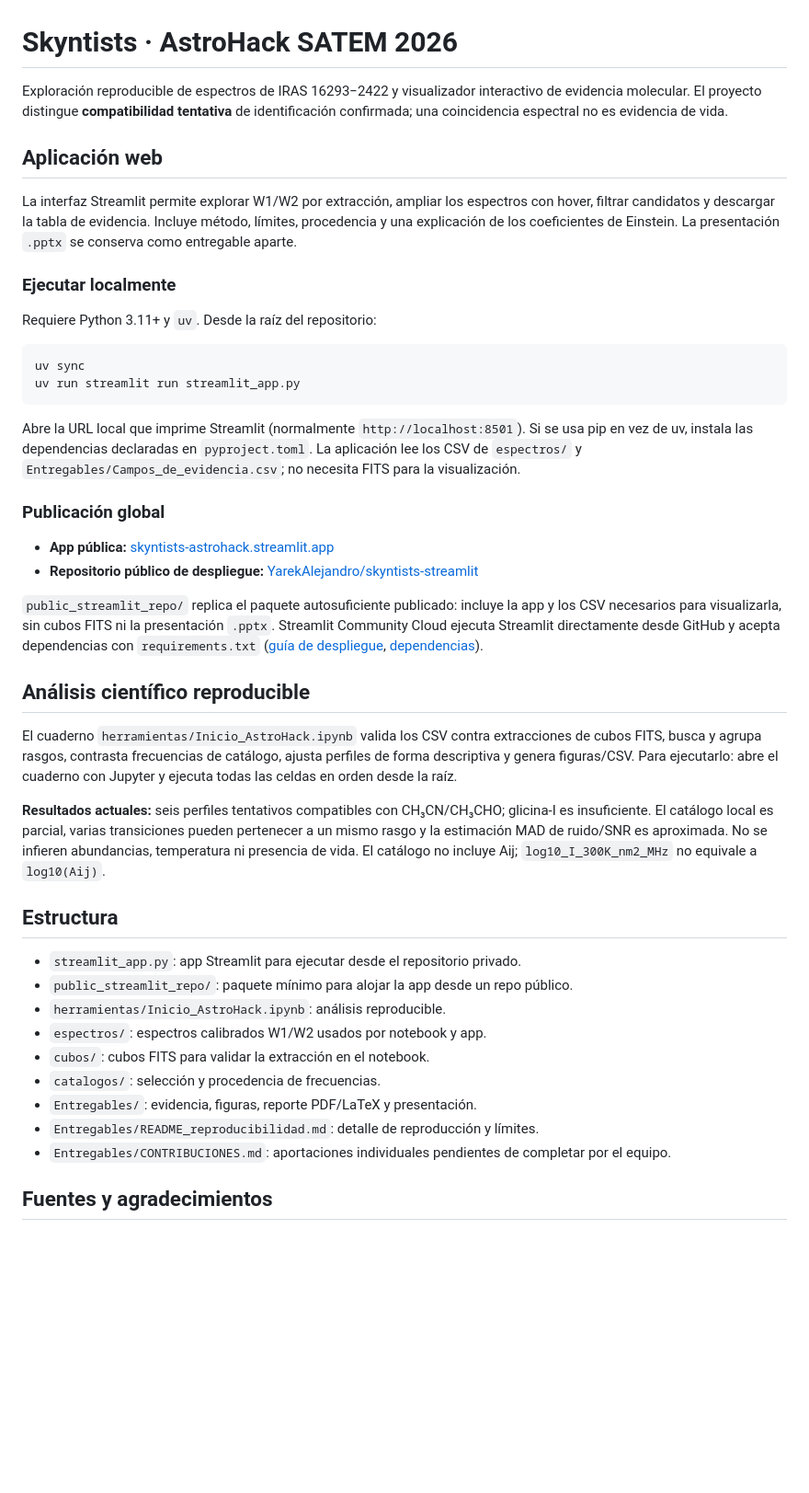
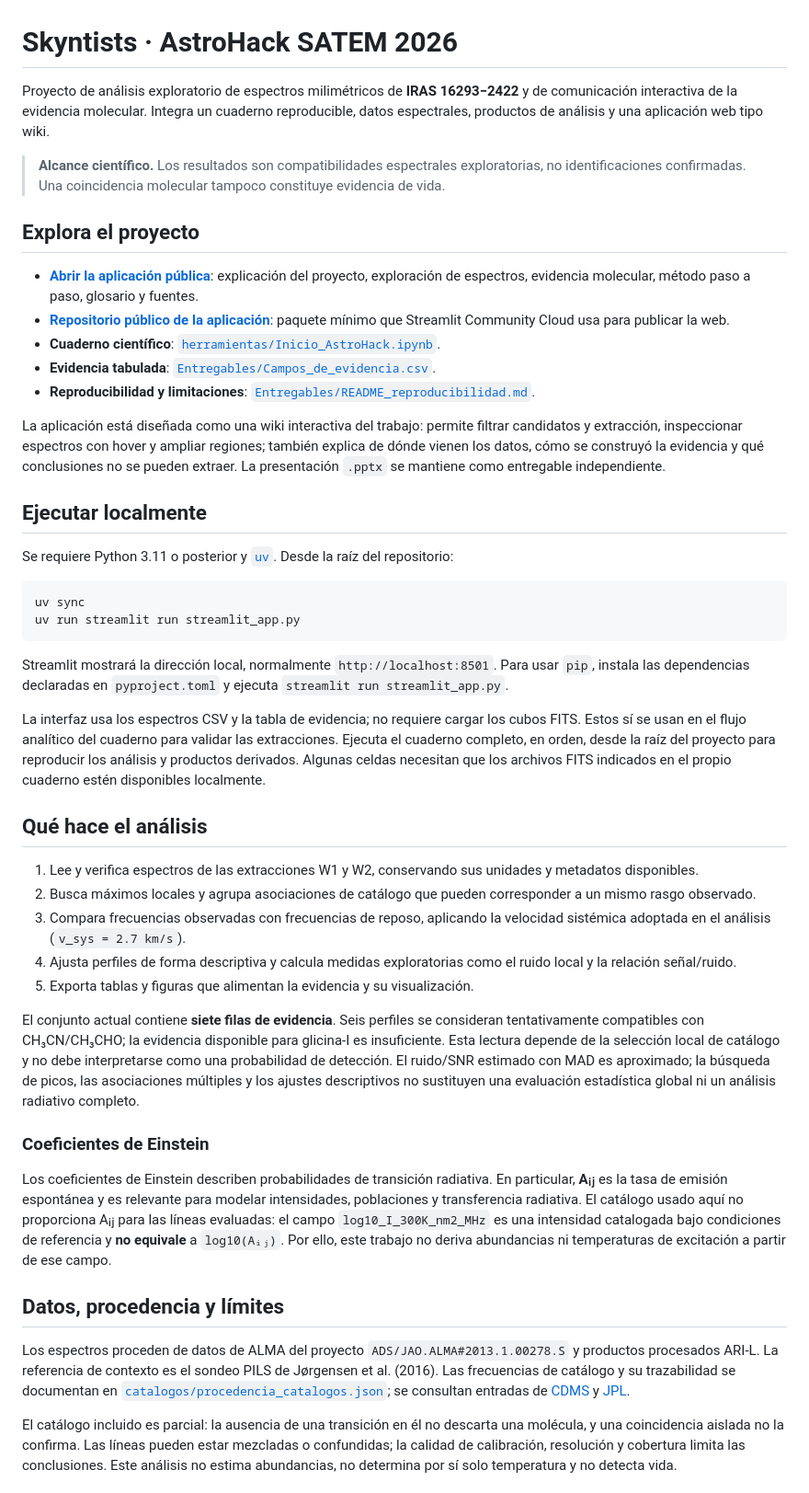
Before and after one commit to Carlitos-m/Skyntists, a Markdown page: README.md, the part around one of its changes. Shown at 92% size. Drawn GitHub-style; blank space fills up the shorter version.

Commit message:
Amplía la documentación del proyecto
Actualiza el README con enlaces a la aplicación pública, instrucciones de ejecución, descripción del análisis, procedencia de datos, limitaciones científicas, estructura del repositorio y referencias.

````diff
--- a/README.md
+++ b/README.md
@@ -1,46 +1,49 @@
 # Skyntists · AstroHack SATEM 2026
 
-Exploración reproducible de espectros de IRAS 16293−2422 y visualizador interactivo de evidencia molecular. El proyecto distingue **compatibilidad tentativa** de identificación confirmada; una coincidencia espectral no es evidencia de vida.
+Proyecto de análisis exploratorio de espectros milimétricos de **IRAS 16293−2422** y de comunicación interactiva de la evidencia molecular. Integra un cuaderno reproducible, datos espectrales, productos de análisis y una aplicación web tipo wiki.
 
-## Aplicación web
+> **Alcance científico.** Los resultados son compatibilidades espectrales exploratorias, no identificaciones confirmadas. Una coincidencia molecular tampoco constituye evidencia de vida.
 
-La interfaz Streamlit permite explorar W1/W2 por extracción, ampliar los espectros con hover, filtrar candidatos y descargar la tabla de evidencia. Incluye método, límites, procedencia y una explicación de los coeficientes de Einstein. La presentación `.pptx` se conserva como entregable aparte.
+## Explora el proyecto
 
-### Ejecutar localmente
+- **[Abrir la aplicación pública](https://skyntists-astrohack.streamlit.app/)**: explicación del proyecto, exploración de espectros, evidencia molecular, método paso a paso, glosario y fuentes.
+- **[Repositorio público de la aplicación](https://github.com/YarekAlejandro/skyntists-streamlit)**: paquete mínimo que Streamlit Community Cloud usa para publicar la web.
+- **Cuaderno científico**: [`herramientas/Inicio_AstroHack.ipynb`](herramientas/Inicio_AstroHack.ipynb).
+- **Evidencia tabulada**: [`Entregables/Campos_de_evidencia.csv`](Entregables/Campos_de_evidencia.csv).
+- **Reproducibilidad y limitaciones**: [`Entregables/README_reproducibilidad.md`](Entregables/README_reproducibilidad.md).
 
-Requiere Python 3.11+ y `uv`. Desde la raíz del repositorio:
+La aplicación está diseñada como una wiki interactiva del trabajo: permite filtrar candidatos y extracción, inspeccionar espectros con hover y ampliar regiones; también explica de dónde vienen los datos, cómo se construyó la evidencia y qué conclusiones no se pueden extraer. La presentación `.pptx` se mantiene como entregable independiente.
 
-```bash
+## Ejecutar localmente
+
+Se requiere Python 3.11 o posterior y [`uv`](https://docs.astral.sh/uv/). Desde la raíz del repositorio:
+
+```powershell
 uv sync
 uv run streamlit run streamlit_app.py
 ```
 
-Abre la URL local que imprime Streamlit (normalmente `http://localhost:8501`). Si se usa pip en vez de uv, instala las dependencias declaradas en `pyproject.toml`. La aplicación lee los CSV de `espectros/` y `Entregables/Campos_de_evidencia.csv`; no necesita FITS para la visualización.
+Streamlit mostrará la dirección local, normalmente `http://localhost:8501`. Para usar `pip`, instala las dependencias declaradas en `pyproject.toml` y ejecuta `streamlit run streamlit_app.py`.
 
-### Publicación global
+La interfaz usa los espectros CSV y la tabla de evidencia; no requiere cargar los cubos FITS. Estos sí se usan en el flujo analítico del cuaderno para validar las extracciones. Ejecuta el cuaderno completo, en orden, desde la raíz del proyecto para reproducir los análisis y productos derivados. Algunas celdas necesitan que los archivos FITS indicados en el propio cuaderno estén disponibles localmente.
 
-- **App pública:** [skyntists-astrohack.streamlit.app](https://skyntists-astrohack.streamlit.app/)
-- **Repositorio público de despliegue:** [YarekAlejandro/skyntists-streamlit](https://github.com/YarekAlejandro/skyntists-streamlit)
+## Qué hace el análisis
 
-`public_streamlit_repo/` replica el paquete autosuficiente publicado: incluye la app y los CSV necesarios para visualizarla, sin cubos FITS ni la presentación `.pptx`. Streamlit Community Cloud ejecuta Streamlit directamente desde GitHub y acepta dependencias con `requirements.txt` ([guía de despliegue](https://docs.streamlit.io/deploy/streamlit-community-cloud/deploy-your-app/deploy), [dependencias](https://docs.streamlit.io/deploy/streamlit-community-cloud/deploy-your-app/app-dependencies)).
+1. Lee y verifica espectros de las extracciones W1 y W2, conservando sus unidades y metadatos disponibles.
+2. Busca máximos locales y agrupa asociaciones de catálogo que pueden corresponder a un mismo rasgo observado.
+3. Compara frecuencias observadas con frecuencias de reposo, aplicando la velocidad sistémica adoptada en el análisis (`v_sys = 2.7 km/s`).
+4. Ajusta perfiles de forma descriptiva y calcula medidas exploratorias como el ruido local y la relación señal/ruido.
+5. Exporta tablas y figuras que alimentan la evidencia y su visualización.
 
-## Análisis científico reproducible
+El conjunto actual contiene **siete filas de evidencia**. Seis perfiles se consideran tentativamente compatibles con CH₃CN/CH₃CHO; la evidencia disponible para glicina-I es insuficiente. Esta lectura depende de la selección local de catálogo y no debe interpretarse como una probabilidad de detección. El ruido/SNR estimado con MAD es aproximado; la búsqueda de picos, las asociaciones múltiples y los ajustes descriptivos no sustituyen una evaluación estadística global ni un análisis radiativo completo.
 
-El cuaderno `herramientas/Inicio_AstroHack.ipynb` valida los CSV contra extracciones de cubos FITS, busca y agrupa rasgos, contrasta frecuencias de catálogo, ajusta perfiles de forma descriptiva y genera figuras/CSV. Para ejecutarlo: abre el cuaderno con Jupyter y ejecuta todas las celdas en orden desde la raíz.
+### Coeficientes de Einstein
 
-**Resultados actuales:** seis perfiles tentativos compatibles con CH₃CN/CH₃CHO; glicina-I es insuficiente. El catálogo local es parcial, varias transiciones pueden pertenecer a un mismo rasgo y la estimación MAD de ruido/SNR es aproximada. No se infieren abundancias, temperatura ni presencia de vida. El catálogo no incluye Aij; `log10_I_300K_nm2_MHz` no equivale a `log10(Aij)`.
+Los coeficientes de Einstein describen probabilidades de transición radiativa. En particular, **Aᵢⱼ** es la tasa de emisión espontánea y es relevante para modelar intensidades, poblaciones y transferencia radiativa. El catálogo usado aquí no proporciona Aᵢⱼ para las líneas evaluadas: el campo `log10_I_300K_nm2_MHz` es una intensidad catalogada bajo condiciones de referencia y **no equivale** a `log10(Aᵢⱼ)`. Por ello, este trabajo no deriva abundancias ni temperaturas de excitación a partir de ese campo.
 
-## Estructura
+## Datos, procedencia y límites
 
-- `streamlit_app.py`: app Streamlit para ejecutar desde el repositorio privado.
-- `public_streamlit_repo/`: paquete mínimo para alojar la app desde un repo público.
-- `herramientas/Inicio_AstroHack.ipynb`: análisis reproducible.
-- `espectros/`: espectros calibrados W1/W2 usados por notebook y app.
-- `cubos/`: cubos FITS para validar la extracción en el notebook.
-- `catalogos/`: selección y procedencia de frecuencias.
-- `Entregables/`: evidencia, figuras, reporte PDF/LaTeX y presentación.
-- `Entregables/README_reproducibilidad.md`: detalle de reproducción y límites.
-- `Entregables/CONTRIBUCIONES.md`: aportaciones individuales pendientes de completar por el equipo.
+Los espectros proceden de datos de ALMA del proyecto `ADS/JAO.ALMA#2013.1.00278.S` y productos procesados ARI-L. La referencia de contexto es el sondeo PILS de Jørgensen et al. (2016). Las frecuencias de catálogo y su trazabilidad se documentan en [`catalogos/procedencia_catalogos.json`](catalogos/procedencia_catalogos.json); se consultan entradas de [CDMS](https://cdms.astro.uni-koeln.de/classic/entries/) y [JPL](https://spec.jpl.nasa.gov/).
 
-## Fuentes y agradecimientos
+El catálogo incluido es parcial: la ausencia de una transición en él no descarta una molécula, y una coincidencia aislada no la confirma. Las líneas pueden estar mezcladas o confundidas; la calidad de calibración, resolución y cobertura limita las conclusiones. Este análisis no estima abundancias, no determina por sí solo temperatura y no detecta vida.
 
````
Also changed, not shown: other parts of README.md (+20 -1 lines).
